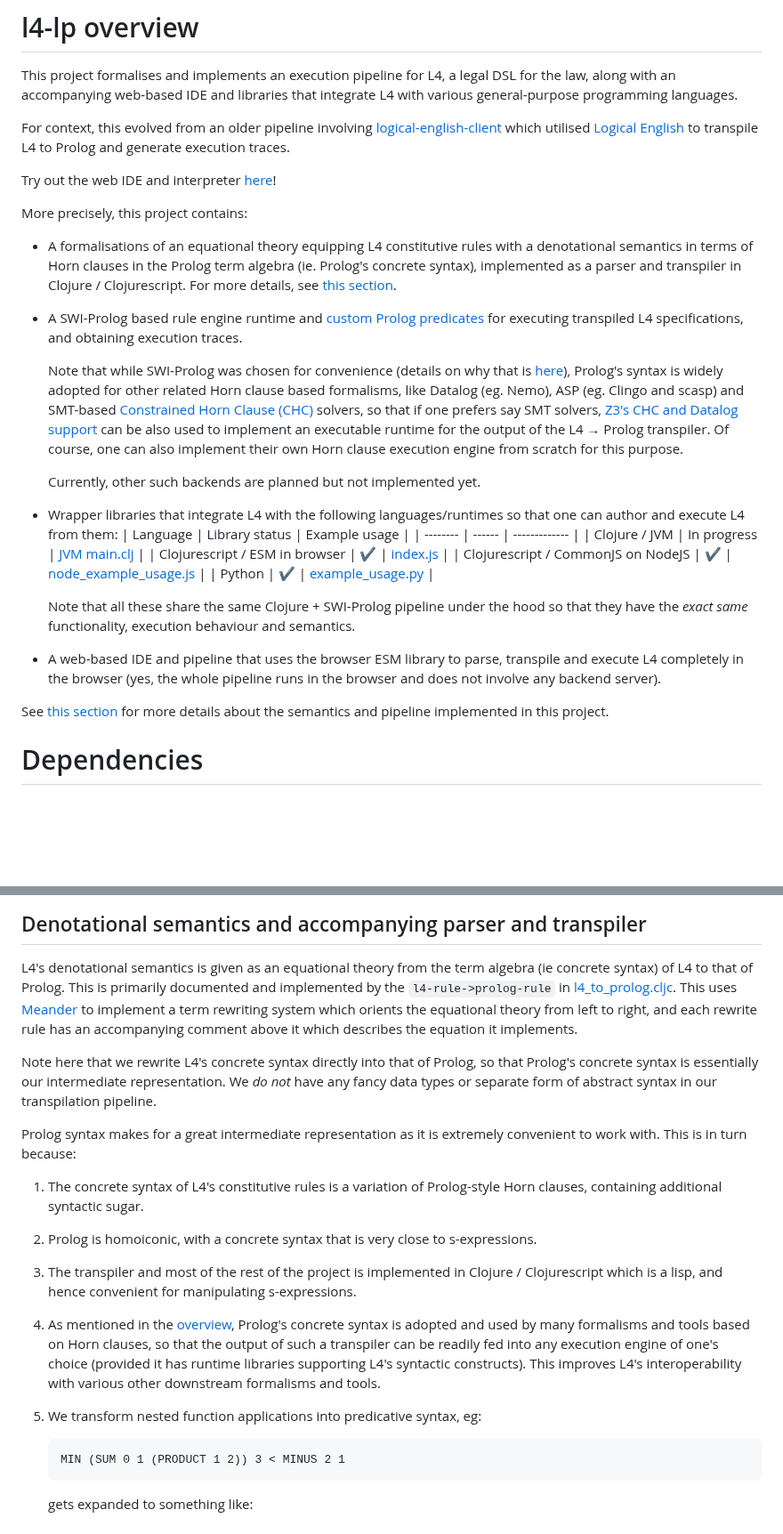
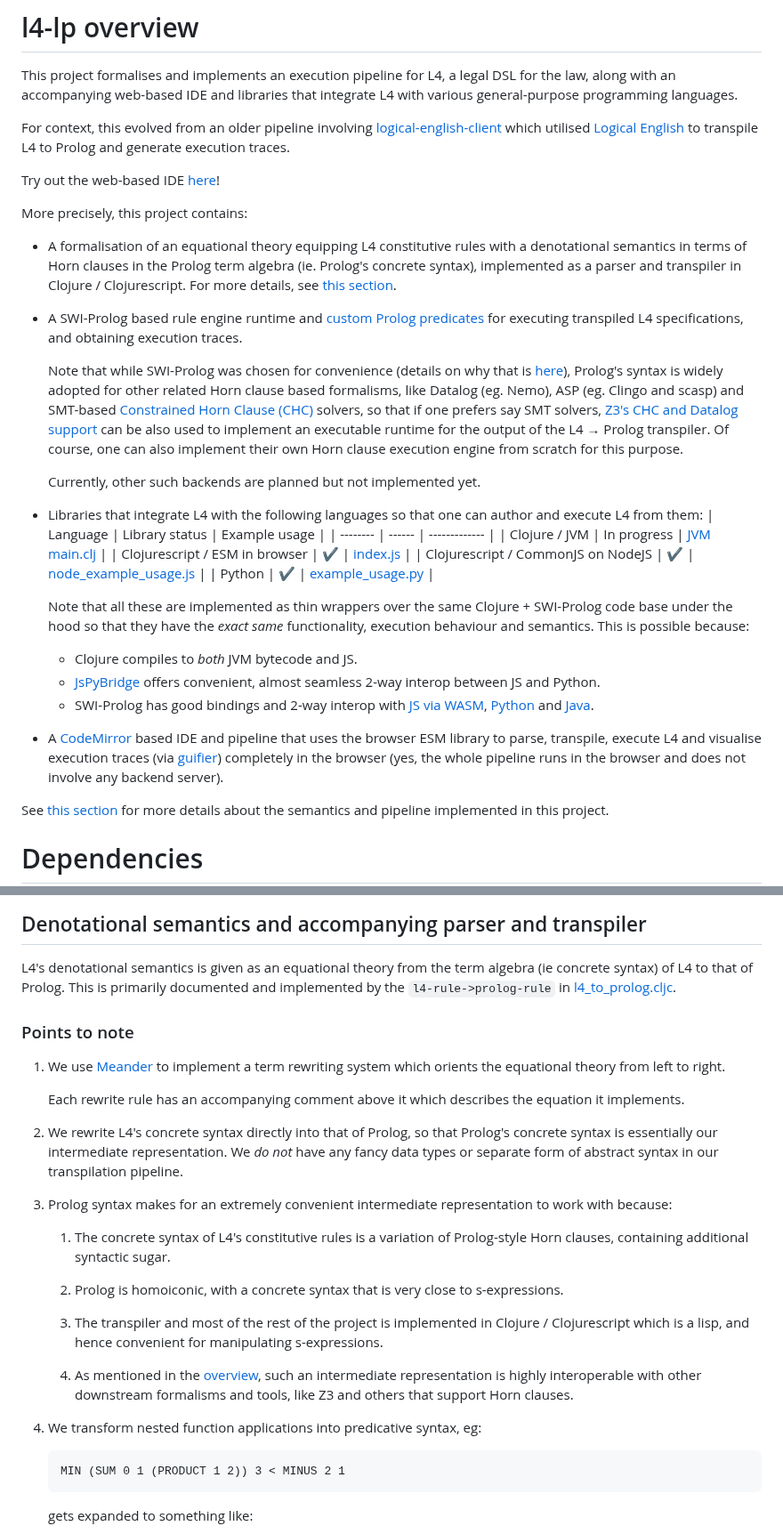
Before and after one commit to smucclaw/l4-lp, a Markdown page: README.md, 2 parts joined by grey strips. Shown at 89% size. Rendered like a GitHub page; blank space fills up the shorter version.

Commit message:
more tweaks

````diff
--- a/README.md
+++ b/README.md
@@ -9,10 +9,10 @@ For context, this evolved from an older pipeline involving
 which utilised [Logical English](https://github.com/smucclaw/LogicalEnglish)
 to transpile L4 to Prolog and generate execution traces.
 
-Try out the web IDE and interpreter [here](https://smucclaw.github.io/l4-lp/)!
+Try out the web-based IDE [here](https://smucclaw.github.io/l4-lp/)!
 
 More precisely, this project contains:
-- A formalisations of an equational theory equipping L4 constitutive rules with
+- A formalisation of an equational theory equipping L4 constitutive rules with
   a denotational semantics in terms of Horn clauses in the Prolog term algebra
   (ie. Prolog's concrete syntax),
   implemented as a parser and transpiler in Clojure / Clojurescript.
@@ -38,7 +38,7 @@ More precisely, this project contains:
 
   Currently, other such backends are planned but not implemented yet.
 
-- Wrapper libraries that integrate L4 with the following languages/runtimes so
+- Libraries that integrate L4 with the following languages so
   that one can author and execute L4 from them:
   | Language | Library status | Example usage |
   | -------- | ------ | ------------- |
@@ -47,12 +47,24 @@ More precisely, this project contains:
   | Clojurescript / CommonJS on NodeJS | :heavy_check_mark: | [node_example_usage.js](public/node_example_usage.js) |
   | Python | :heavy_check_mark: | [example_usage.py](src/l4_lp_py/example_usage.py) |
 
-  Note that all these share the same Clojure + SWI-Prolog pipeline under
-  the hood so that they have the _exact same_ functionality, execution
-  behaviour and semantics.
+  Note that all these are implemented as thin wrappers over the same Clojure +
+  SWI-Prolog code base under the hood so that they have the _exact same_
+  functionality, execution behaviour and semantics.
+  This is possible because:
+  - Clojure compiles to _both_ JVM bytecode and JS.
+  - [JsPyBridge](https://github.com/extremeheat/JSPyBridge) offers convenient,
+    almost seamless 2-way interop between JS and Python.
+  - SWI-Prolog has good bindings and 2-way interop with
+    [JS via WASM](https://github.com/SWI-Prolog/npm-swipl-wasm),
+    [Python](https://github.com/SWI-Prolog/packages-swipy)
+    and
+    [Java](https://jpl7.org/).
 
-- A web-based IDE and pipeline that uses the browser ESM library to
-  parse, transpile and execute L4 completely in the browser
+- A [CodeMirror](https://codemirror.net/)
+  based IDE and pipeline that uses the browser ESM library to
+  parse, transpile, execute L4 and visualise execution traces
+  (via [guifier](https://github.com/maliknajjar/guifier))
+  completely in the browser
   (yes, the whole pipeline runs in the browser and does not involve any backend
   server).
 
@@ -110,40 +122,41 @@ the term algebra (ie concrete syntax) of L4 to that of Prolog.
 This is primarily documented and implemented by the
 `l4-rule->prolog-rule` in
 [l4_to_prolog.cljc](src/l4_lp/syntax/l4_to_prolog.cljc).
-This uses
-[Meander](https://github.com/noprompt/meander)
-to implement a term rewriting system which orients the equational theory
-from left to right, and
-each rewrite rule has an accompanying comment above it which describes
-the equation it implements.
 
-Note here that we rewrite L4's concrete syntax directly into that of Prolog,
-so that Prolog's concrete syntax is essentially our intermediate representation.
-We _do not_ have any fancy data types or separate form of abstract
-syntax in our transpilation pipeline.
+### Points to note
 
-Prolog syntax makes for a great intermediate representation as it is extremely
-convenient to work with.
-This is in turn because:
-1. The concrete syntax of L4's constitutive rules is a variation of
-    Prolog-style Horn clauses, containing additional syntactic sugar.
+1. We use
+   [Meander](https://github.com/noprompt/meander)
+   to implement a term rewriting system which orients the equational theory
+   from left to right.
 
-2. Prolog is homoiconic, with a concrete syntax that is very close to
-   s-expressions.
+   Each rewrite rule has an accompanying comment above it which describes
+   the equation it implements.
 
-3. The transpiler and most of the rest of the project is implemented in
-   Clojure / Clojurescript which is a lisp, and hence convenient for
-   manipulating s-expressions.
+1. We rewrite L4's concrete syntax directly into that of Prolog,
+   so that Prolog's concrete syntax is essentially our intermediate
+   representation.
+   We _do not_ have any fancy data types or separate form of abstract
+   syntax in our transpilation pipeline.
 
-4. As mentioned in the [overview](#l4-lp-overview),
-   Prolog's concrete syntax is adopted and used by many formalisms and tools
-   based on Horn clauses, so that the output of such a transpiler can be
-   readily fed into any execution engine of one's choice
-   (provided it has runtime libraries supporting L4's syntactic constructs).
-   This improves L4's interoperability with various other downstream
-   formalisms and tools.
+2. Prolog syntax makes for an extremely convenient intermediate representation
+   to work with because:
+   1. The concrete syntax of L4's constitutive rules is a variation of
+      Prolog-style Horn clauses, containing additional syntactic sugar.
 
-4. We transform nested function applications into predicative syntax, eg:
+   2. Prolog is homoiconic, with a concrete syntax that is very close to
+      s-expressions.
+
+   3. The transpiler and most of the rest of the project is implemented in
+      Clojure / Clojurescript which is a lisp, and hence convenient for
+      manipulating s-expressions.
+
+   4. As mentioned in the [overview](#l4-lp-overview),
+      such an intermediate representation is highly interoperable with other
+      downstream formalisms and tools, like Z3 and others that support
+      Horn clauses.
+
+3. We transform nested function applications into predicative syntax, eg:
    ```
    MIN (SUM 0 1 (PRODUCT 1 2)) 3 < MINUS 2 1
    ```
````
Also changed, not shown: other parts of README.md (+2 -1 lines).
